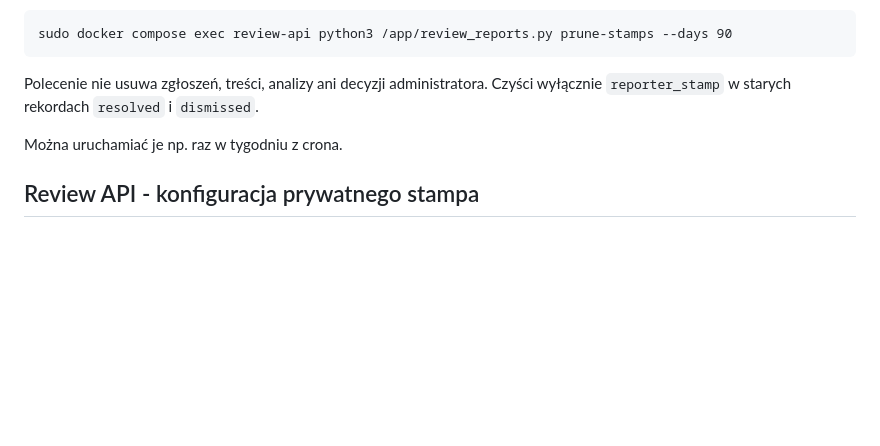
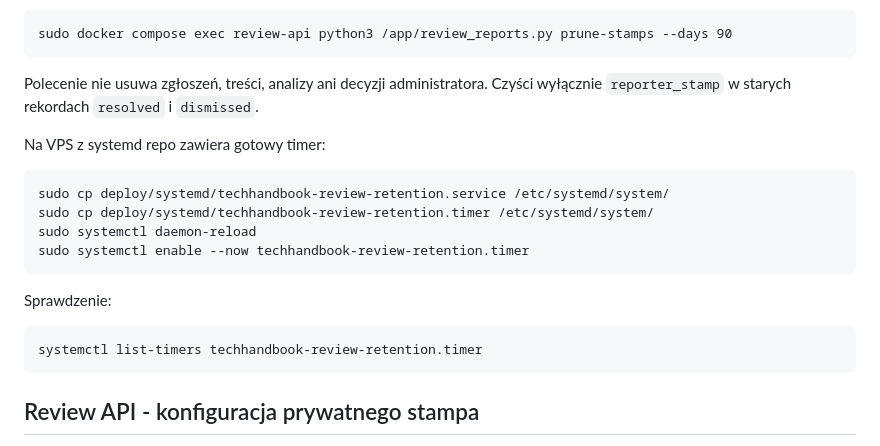
Before and after one commit to karolkozinski/techhandbook, a Markdown page: DEPLOYMENT.md, the part around the change. GitHub-like rendering; blank space fills up the shorter version.

Commit message:
docs: document systemd review retention timer

```diff
--- a/DEPLOYMENT.md
+++ b/DEPLOYMENT.md
@@ -237,7 +237,17 @@ Anonimizacja stampów w zgłoszeniach zamkniętych ponad 90 dni temu:
 
 Polecenie nie usuwa zgłoszeń, treści, analizy ani decyzji administratora. Czyści wyłącznie `reporter_stamp` w starych rekordach `resolved` i `dismissed`.
 
-Można uruchamiać je np. raz w tygodniu z crona.
+Na VPS z systemd repo zawiera gotowy timer:
+
+    sudo cp deploy/systemd/techhandbook-review-retention.service /etc/systemd/system/
+    sudo cp deploy/systemd/techhandbook-review-retention.timer /etc/systemd/system/
+    sudo systemctl daemon-reload
+    sudo systemctl enable --now techhandbook-review-retention.timer
+
+Sprawdzenie:
+
+    systemctl list-timers techhandbook-review-retention.timer
+
 
 ## Review API - konfiguracja prywatnego stampa
 
```
